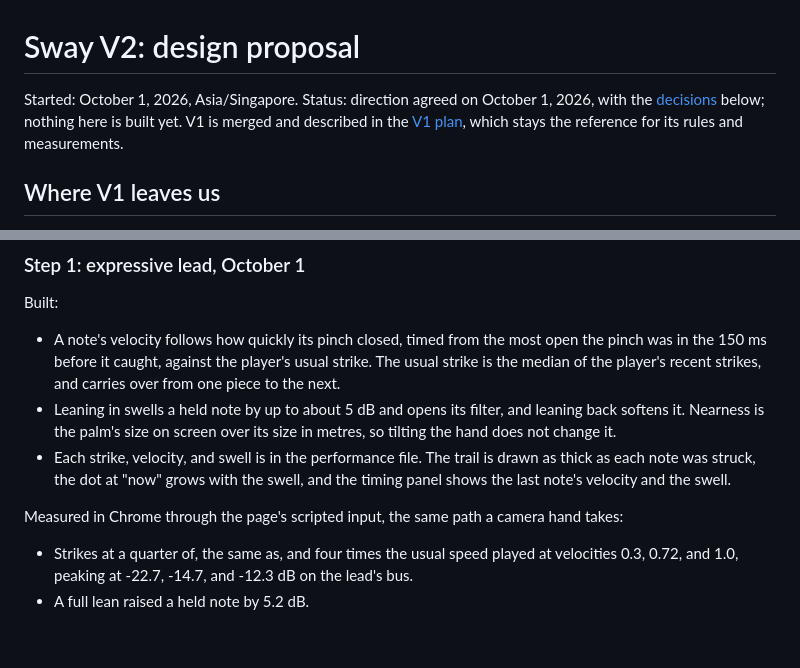
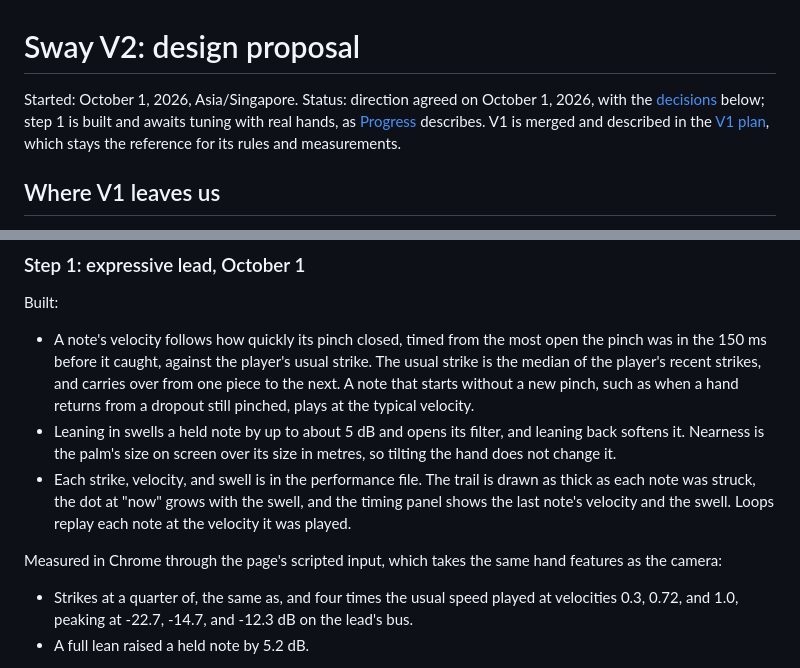
Before and after one commit to Audiofool934/sway, a Markdown page: docs/v2-design.md, 2 parts joined by grey strips. Rendered like a GitHub page; blank space fills up the shorter version.

Commit message:
Mark step 1 as built in the proposal, and say what scripted input skips
The status line still said nothing was built, above a progress section
reporting step 1. That section now also says that a note started
without a new pinch plays at the typical velocity, and that loops keep
each note's velocity. Its measurements came through scripted input,
which gives the controls the same hand features as the camera but skips
the tracker, so it no longer calls that the camera's path.

```diff
--- a/docs/v2-design.md
+++ b/docs/v2-design.md
@@ -1,7 +1,7 @@
 # Sway V2: design proposal
 
 Started: October 1, 2026, Asia/Singapore.
-Status: direction agreed on October 1, 2026, with the [decisions](#decisions) below; nothing here is built yet.
+Status: direction agreed on October 1, 2026, with the [decisions](#decisions) below; step 1 is built and awaits tuning with real hands, as [Progress](#progress) describes.
 V1 is merged and described in the [V1 plan](v1-plan.md), which stays the reference for its rules and measurements.
 
 ## Where V1 leaves us
@@ -283,12 +283,14 @@ Built:
 
 - A note's velocity follows how quickly its pinch closed, timed from the most open the pinch was in the 150 ms before it caught, against the player's usual strike.
   The usual strike is the median of the player's recent strikes, and carries over from one piece to the next.
+  A note that starts without a new pinch, such as when a hand returns from a dropout still pinched, plays at the typical velocity.
 - Leaning in swells a held note by up to about 5 dB and opens its filter, and leaning back softens it.
   Nearness is the palm's size on screen over its size in metres, so tilting the hand does not change it.
 - Each strike, velocity, and swell is in the performance file.
   The trail is drawn as thick as each note was struck, the dot at "now" grows with the swell, and the timing panel shows the last note's velocity and the swell.
+  Loops replay each note at the velocity it was played.
 
-Measured in Chrome through the page's scripted input, the same path a camera hand takes:
+Measured in Chrome through the page's scripted input, which takes the same hand features as the camera:
 
 - Strikes at a quarter of, the same as, and four times the usual speed played at velocities 0.3, 0.72, and 1.0, peaking at -22.7, -14.7, and -12.3 dB on the lead's bus.
 - A full lean raised a held note by 5.2 dB.
```
